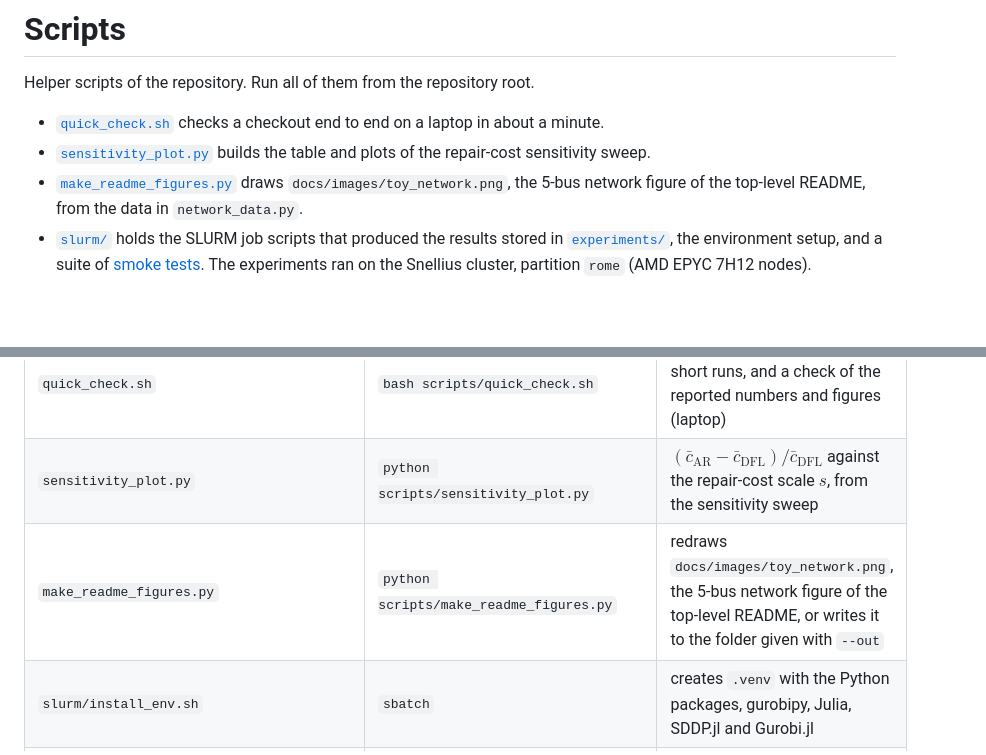
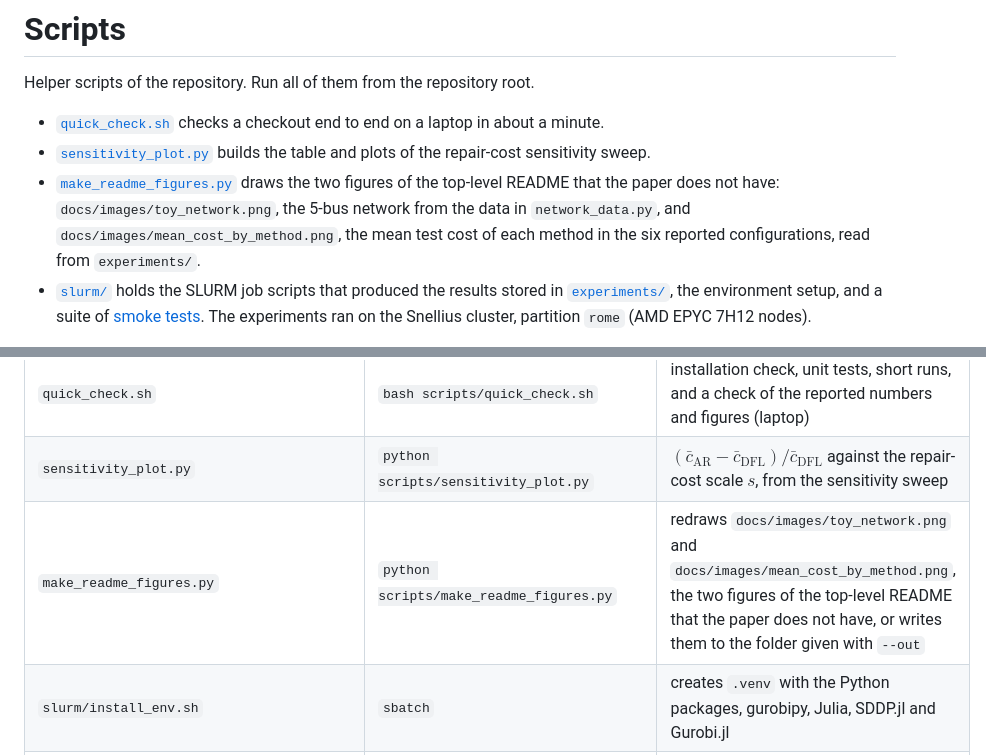
Before and after one commit to DavidKrame/DFL_for_MSP__Application_to_power_network_repair, a Markdown page: scripts/README.md, 2 parts joined by grey strips. GitHub-like rendering; blank space fills up the shorter version.

```diff
--- a/scripts/README.md
+++ b/scripts/README.md
@@ -4,7 +4,7 @@ Helper scripts of the repository. Run all of them from the repository root.
 
 - [`quick_check.sh`](quick_check.sh) checks a checkout end to end on a laptop in about a minute.
 - [`sensitivity_plot.py`](sensitivity_plot.py) builds the table and plots of the repair-cost sensitivity sweep.
-- [`make_readme_figures.py`](make_readme_figures.py) draws `docs/images/toy_network.png`, the 5-bus network figure of the top-level README, from the data in `network_data.py`.
+- [`make_readme_figures.py`](make_readme_figures.py) draws the two figures of the top-level README that the paper does not have: `docs/images/toy_network.png`, the 5-bus network from the data in `network_data.py`, and `docs/images/mean_cost_by_method.png`, the mean test cost of each method in the six reported configurations, read from `experiments/`.
 - [`slurm/`](slurm) holds the SLURM job scripts that produced the results stored in [`experiments/`](../experiments/README.md), the environment setup, and a suite of [smoke tests](slurm/smoke/README.md). The experiments ran on the Snellius cluster, partition `rome` (AMD EPYC 7H12 nodes).
 
 Installation and the Python entry points are described in the [top-level README](../README.md), the stored results in [`experiments/README.md`](../experiments/README.md), and the scripts that recompute the reported numbers and figures in [`paper/README.md`](../paper/README.md).
@@ -51,7 +51,7 @@ Names used in the code, the scripts and the result files:
 |---|---|---|
 | `quick_check.sh` | `bash scripts/quick_check.sh` | installation check, unit tests, short runs, and a check of the reported numbers and figures (laptop) |
 | `sensitivity_plot.py` | `python scripts/sensitivity_plot.py` | $`(\bar c_{\mathrm{AR}} - \bar c_{\mathrm{DFL}})/\bar c_{\mathrm{DFL}}`$ against the repair-cost scale $`s`$, from the sensitivity sweep |
-| `make_readme_figures.py` | `python scripts/make_readme_figures.py` | redraws `docs/images/toy_network.png`, the 5-bus network figure of the top-level README, or writes it to the folder given with `--out` |
+| `make_readme_figures.py` | `python scripts/make_readme_figures.py` | redraws `docs/images/toy_network.png` and `docs/images/mean_cost_by_method.png`, the two figures of the top-level README that the paper does not have, or writes them to the folder given with `--out` |
 | `slurm/install_env.sh` | `sbatch` | creates `.venv` with the Python packages, gurobipy, Julia, SDDP.jl and Gurobi.jl |
 | `slurm/install_deps.sh` | `bash`, on a login node | adds missing packages to an existing `.venv` |
 | `slurm/smoke/` | `bash scripts/slurm/smoke/submit_all.sh`, or `sbatch` per job | nine short jobs that check the setup and both solvers |
```
Also changed, not shown: README.md (+47 -3 lines), docs/images/mean_cost_by_method.png (added), 1 other file.
